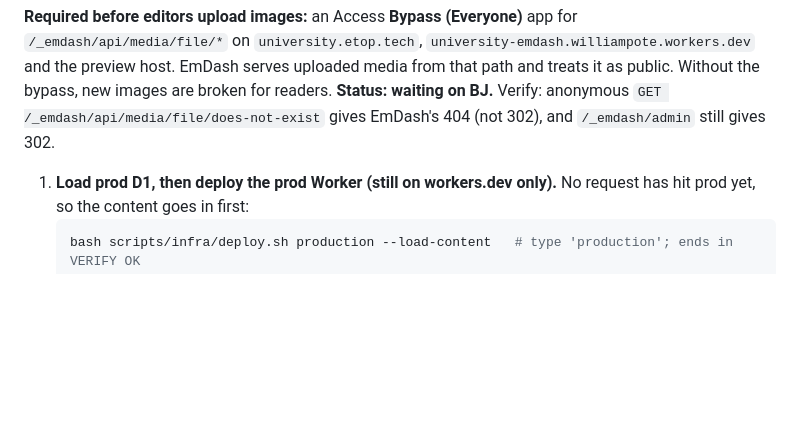
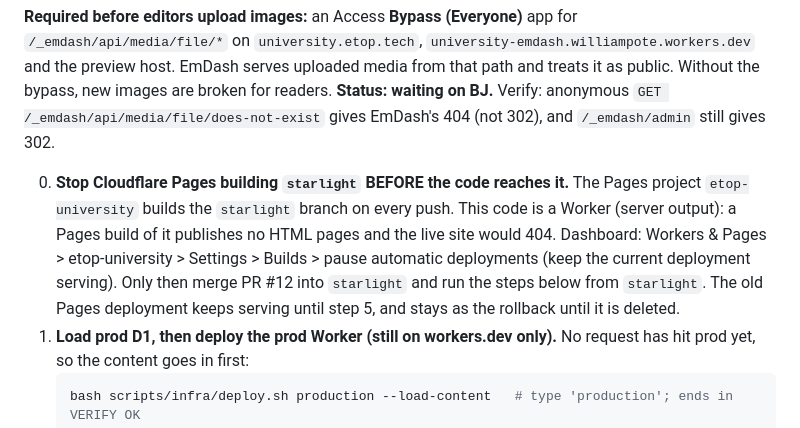
Before and after one commit to etopple/university, a Markdown page: docs/INFRA.md, the part around the change. GitHub-like rendering; blank space fills up the shorter version.

Commit message:
Runbook step 0: pause Pages builds of starlight before merging the Worker code
Co-Authored-By: Claude Opus 5.5 <noreply@anthropic.com>
Claude-Session: https://claude.ai/code/session_01TcD9pALggd5rBL9Gimwjjv

````diff
--- a/docs/INFRA.md
+++ b/docs/INFRA.md
@@ -111,6 +111,12 @@ Everything runs from the repo root on the branch being shipped, after `npm ci`,
 from that path and treats it as public. Without the bypass, new images are broken for readers. **Status: waiting on BJ.**
 Verify: anonymous `GET /_emdash/api/media/file/does-not-exist` gives EmDash's 404 (not 302), and `/_emdash/admin` still gives 302.
 
+0. **Stop Cloudflare Pages building `starlight` BEFORE the code reaches it.** The Pages project `etop-university`
+   builds the `starlight` branch on every push. This code is a Worker (server output): a Pages build of it publishes
+   no HTML pages and the live site would 404. Dashboard: Workers & Pages > etop-university > Settings > Builds >
+   pause automatic deployments (keep the current deployment serving). Only then merge PR #12 into `starlight` and
+   run the steps below from `starlight`. The old Pages deployment keeps serving until step 5, and stays as the
+   rollback until it is deleted.
 1. **Load prod D1, then deploy the prod Worker (still on workers.dev only).** No request has hit prod yet, so the
    content goes in first:
    ```bash
````
